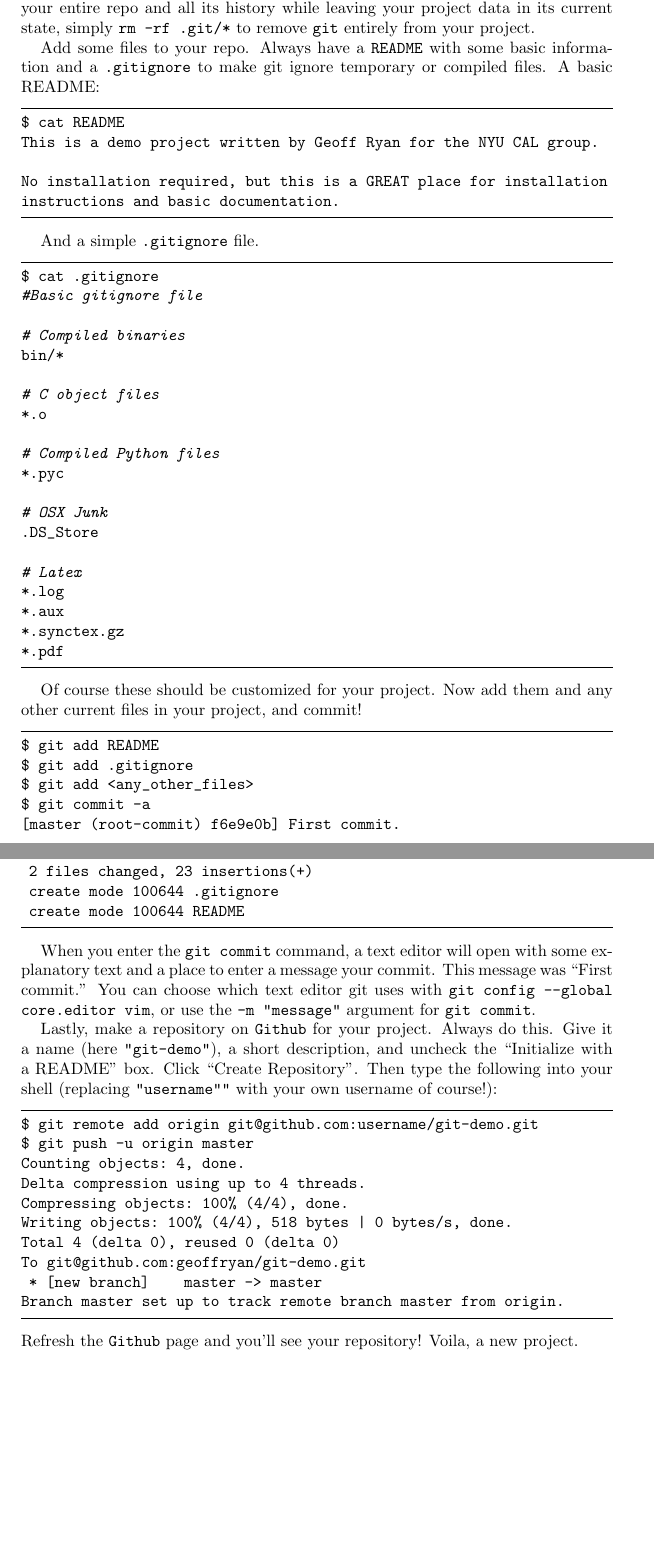
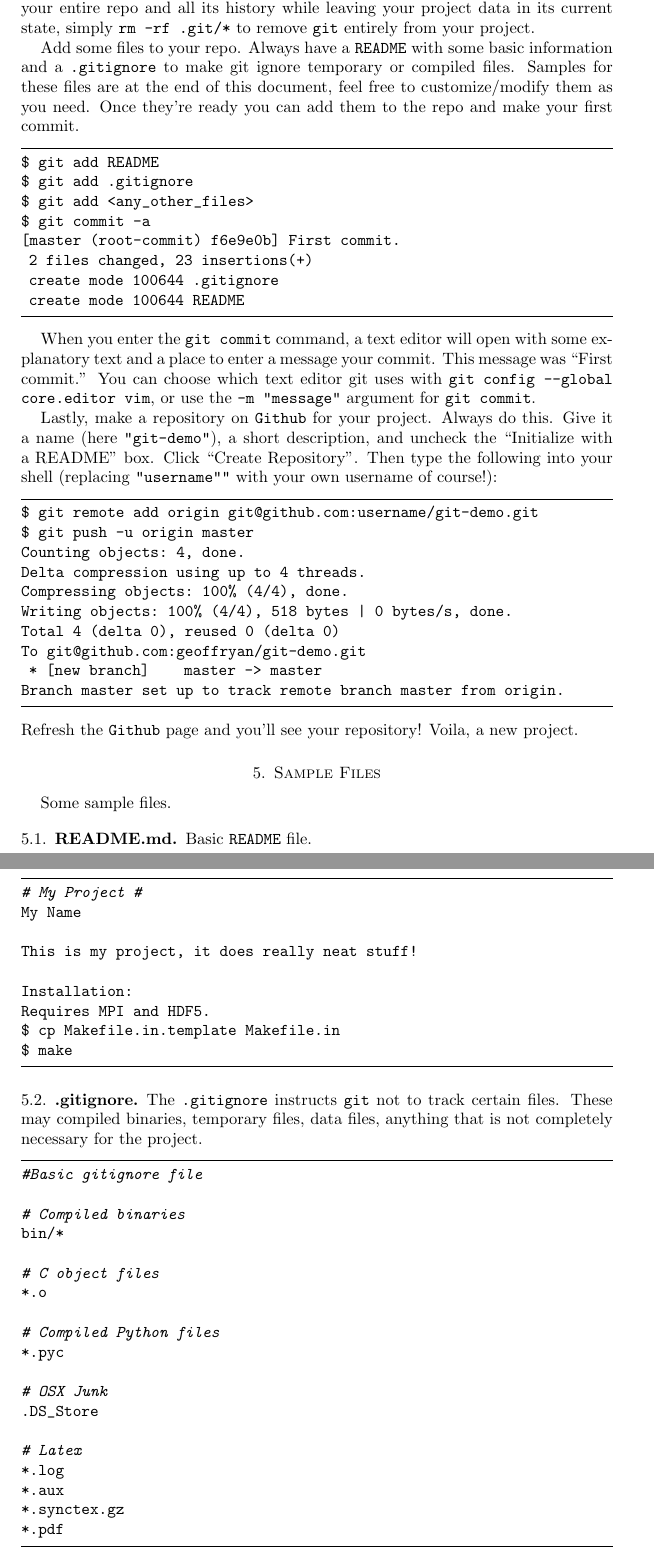
Before and after one commit to NYU-CAL/docs-git, a LaTeX paper (howtogit.tex): two parts of pages 3 and 4 of 4, joined at a grey line, cut so that both start at the same text, the shorter picture padded with empty space. Compiled offline with pdfLaTeX.

Commit message:
Moved sample files to end.

```diff
--- a/howtogit.tex
+++ b/howtogit.tex
@@ -101,41 +101,7 @@ Initialized empty Git repository in /Users/geoff/Projects/gitdemo/.git/
 \end{lstlisting}
 You now have a git repo in your project.  ALL \git\ data for a repo is stored in \texttt{.git/}, located in the top level directory of your project.  If you ever want to delete your entire repo and all its history while leaving your project data in its current state, simply \texttt{rm -rf .git/*} to remove \git\ entirely from your project.
 
-Add some files to your repo. Always have a \texttt{README} with some basic information and a \texttt{.gitignore} to make git ignore temporary or compiled files.  A basic README:
-\begin{lstlisting}
-$ cat README
-This is a demo project written by Geoff Ryan for the NYU CAL group.
-
-No installation required, but this is a GREAT place for installation
-instructions and basic documentation.
-\end{lstlisting}
-
-And a simple \texttt{.gitignore} file.
-
-\begin{lstlisting}
-$ cat .gitignore
-#Basic gitignore file
-
-# Compiled binaries
-bin/*
-
-# C object files
-*.o
-
-# Compiled Python files
-*.pyc
-
-# OSX Junk
-.DS_Store
-
-# Latex
-*.log
-*.aux
-*.synctex.gz
-*.pdf
-\end{lstlisting}
-
-Of course these should be customized for your project.  Now add them and any other current files in your project, and commit!
+Add some files to your repo. Always have a \texttt{README} with some basic information and a \texttt{.gitignore} to make git ignore temporary or compiled files.  Samples for these files are at the end of this document, feel free to customize/modify them as you need.  Once they're ready you can add them to the repo and make your first commit.
 
 \begin{lstlisting}
 $ git add README
@@ -165,7 +131,52 @@ Branch master set up to track remote branch master from origin.
 \end{lstlisting}
 Refresh the \github\ page and you'll see your repository!  Voila, a new project.
 
+\section{Sample Files}
 
+Some sample files.
+
+\subsection{README.md}
+
+Basic \texttt{README} file.
+
+\begin{lstlisting}
+# My Project #
+My Name
+
+This is my project, it does really neat stuff!
+
+Installation:
+Requires MPI and HDF5.
+$ cp Makefile.in.template Makefile.in
+$ make
+
+\end{lstlisting}
+
+\subsection{.gitignore}
+
+The \texttt{.gitignore} instructs \git\ not to track certain files.  These may compiled binaries, temporary files, data files, anything that is not completely necessary for the project.
+
+\begin{lstlisting}
+#Basic gitignore file
+
+# Compiled binaries
+bin/*
+
+# C object files
+*.o
+
+# Compiled Python files
+*.pyc
+
+# OSX Junk
+.DS_Store
+
+# Latex
+*.log
+*.aux
+*.synctex.gz
+*.pdf
+\end{lstlisting}
 
 
 \end{document}
```
